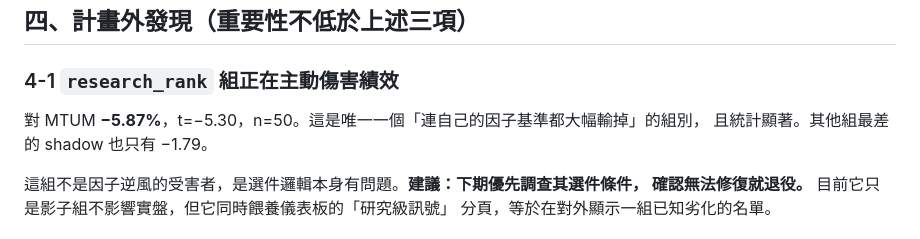
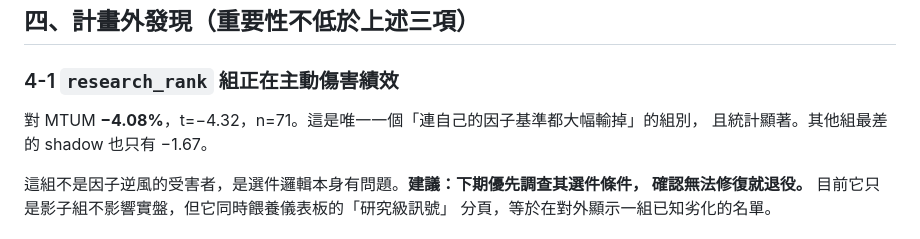
Before and after one commit to areschen2022-cmyk/us-stock-ai, a Markdown page: data/monthend_review_202607.md, the part around the change. GitHub-like rendering.

Commit message:
auto: update monthend_review_202607.md

```diff
--- a/data/monthend_review_202607.md
+++ b/data/monthend_review_202607.md
@@ -139,8 +139,8 @@ Hold/Avoid 已達標）。以目前每日約 13 檔複核、Buy 佔比偏低的
 
 ### 4-1 `research_rank` 組正在主動傷害績效
 
-對 MTUM **−5.87%**，t=−5.30，n=50。這是唯一一個「連自己的因子基準都大幅輸掉」的組別，
-且統計顯著。其他組最差的 shadow 也只有 −1.79。
+對 MTUM **−4.08%**，t=−4.32，n=71。這是唯一一個「連自己的因子基準都大幅輸掉」的組別，
+且統計顯著。其他組最差的 shadow 也只有 −1.67。
 
 這組不是因子逆風的受害者，是選件邏輯本身有問題。**建議：下期優先調查其選件條件，
 確認無法修復就退役。** 目前它只是影子組不影響實盤，但它同時餵養儀表板的「研究級訊號」
```
